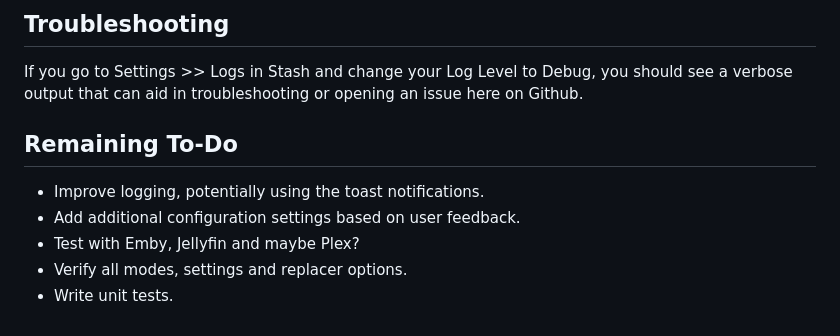
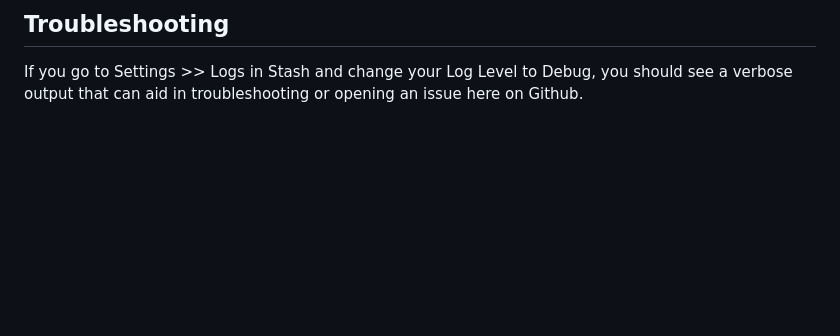
Before and after one commit to carrotwaxr/stash-plugins, a Markdown page: mcMetadata/README.md, the part around the change. Drawn GitHub-style; blank space fills up the shorter version.

Commit message:
remove To-Do section from docs

```diff
--- a/mcMetadata/README.md
+++ b/mcMetadata/README.md
@@ -97,10 +97,3 @@ All configuration values are stored in the `settings.ini` file in the plugin's r
 
 ## Troubleshooting
 If you go to Settings >> Logs in Stash and change your Log Level to Debug, you should see a verbose output that can aid in troubleshooting or opening an issue here on Github.
-
-## Remaining To-Do
-- Improve logging, potentially using the toast notifications.
-- Add additional configuration settings based on user feedback.
-- Test with Emby, Jellyfin and maybe Plex?
-- Verify all modes, settings and replacer options.
-- Write unit tests.
```
